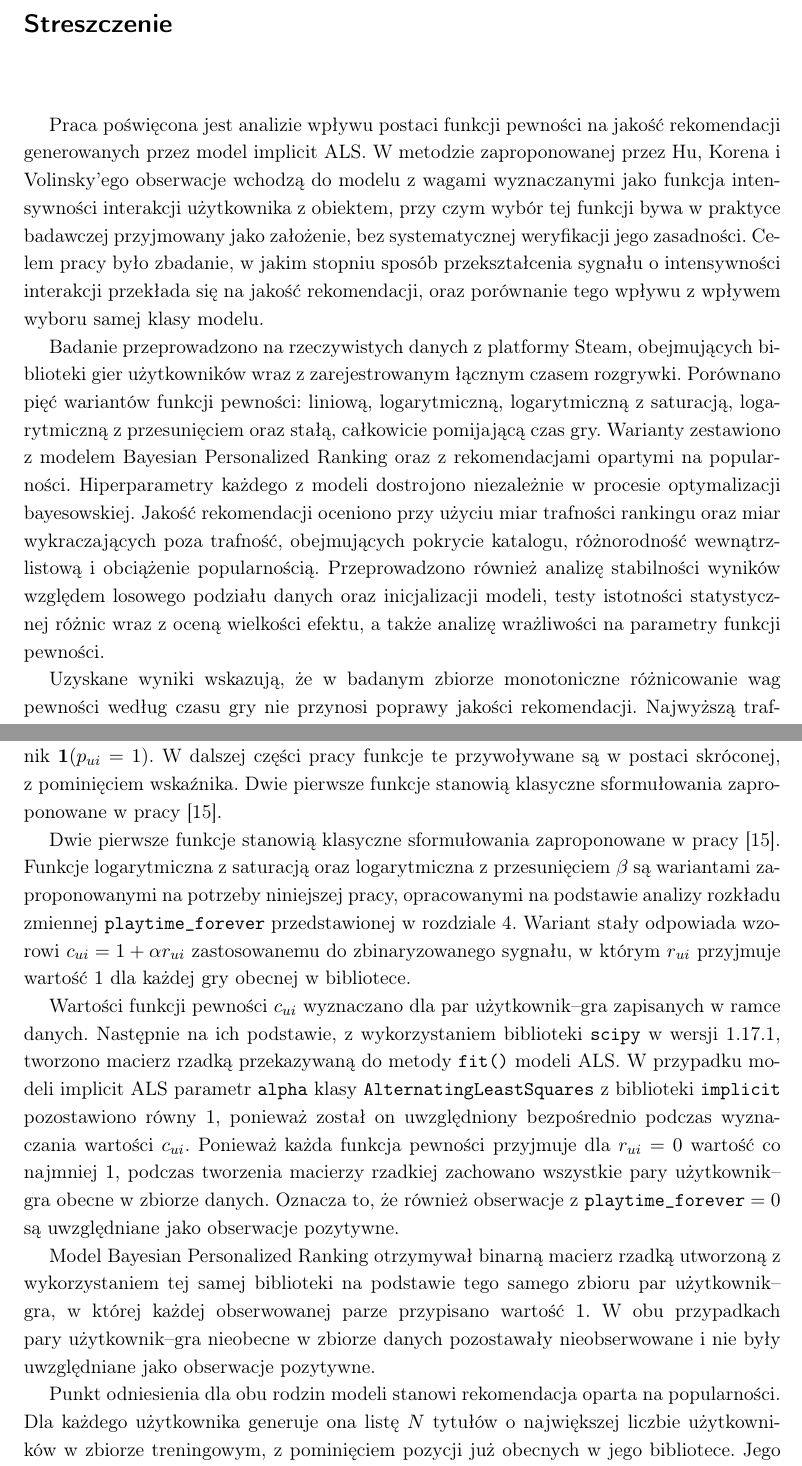
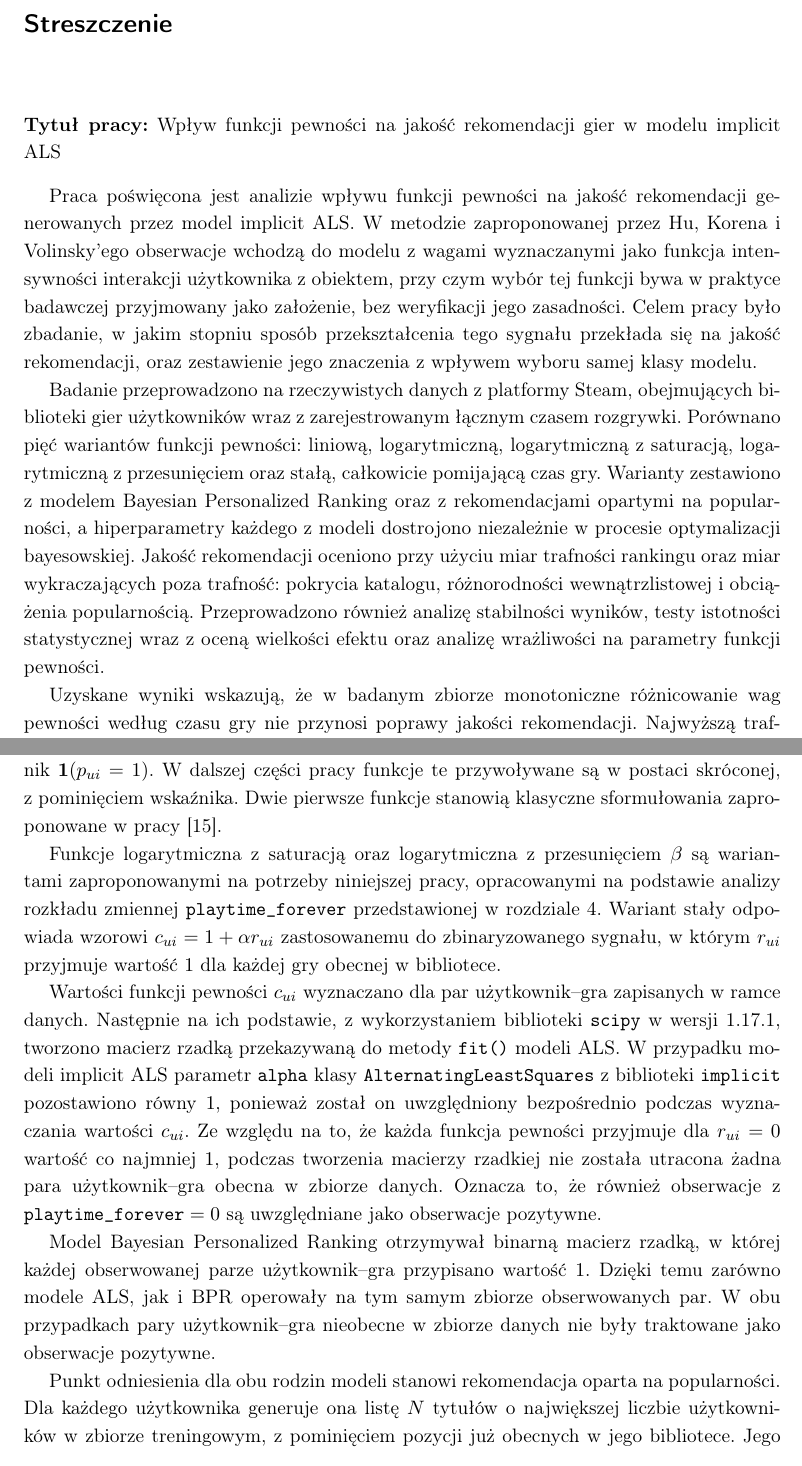
Before and after one commit to MichalTalalaj/Licencjat_tex_repo, a LaTeX thesis (Licencjat_tex/thesis/thesis-pl.tex, which reads Licencjat_tex/thesis/tex/00_streszczenie.tex, Licencjat_tex/thesis/tex/06_metodologia_eksperymentalna.tex): two parts of pages 3 and 33 of 63, joined at a grey line, cut so that both start at the same text. Compiled offline with pdfLaTeX.

Commit message:
dodanie tytułu do streszczenia

```diff
--- a/Licencjat_tex/thesis/tex/00_streszczenie.tex
+++ b/Licencjat_tex/thesis/tex/00_streszczenie.tex
@@ -1,9 +1,13 @@
 \chapter*{Streszczenie}
 \addcontentsline{toc}{chapter}{Streszczenie}
 
-Praca poświęcona jest analizie wpływu postaci funkcji pewności na jakość rekomendacji generowanych przez model implicit ALS. W metodzie zaproponowanej przez Hu, Korena i Volinsky'ego obserwacje wchodzą do modelu z wagami wyznaczanymi jako funkcja intensywności interakcji użytkownika z obiektem, przy czym wybór tej funkcji bywa w praktyce badawczej przyjmowany jako założenie, bez systematycznej weryfikacji jego zasadności. Celem pracy było zbadanie, w jakim stopniu sposób przekształcenia sygnału o intensywności interakcji przekłada się na jakość rekomendacji, oraz porównanie tego wpływu z wpływem wyboru samej klasy modelu.
+\noindent\textbf{Tytuł pracy:} Wpływ funkcji pewności na jakość rekomendacji gier w~modelu implicit ALS
 
-Badanie przeprowadzono na rzeczywistych danych z platformy Steam, obejmujących biblioteki gier użytkowników wraz z zarejestrowanym łącznym czasem rozgrywki. Porównano pięć wariantów funkcji pewności: liniową, logarytmiczną, logarytmiczną z saturacją, logarytmiczną z przesunięciem oraz stałą, całkowicie pomijającą czas gry. Warianty zestawiono z modelem Bayesian Personalized Ranking oraz z rekomendacjami opartymi na popularności. Hiperparametry każdego z modeli dostrojono niezależnie w procesie optymalizacji bayesowskiej. Jakość rekomendacji oceniono przy użyciu miar trafności rankingu oraz miar wykraczających poza trafność, obejmujących pokrycie katalogu, różnorodność wewnątrzlistową i obciążenie popularnością. Przeprowadzono również analizę stabilności wyników względem losowego podziału danych oraz inicjalizacji modeli, testy istotności statystycznej różnic wraz z oceną wielkości efektu, a także analizę wrażliwości na parametry funkcji pewności.
+\vspace{0.8em}
+
+Praca poświęcona jest analizie wpływu funkcji pewności na jakość rekomendacji generowanych przez model implicit ALS. W metodzie zaproponowanej przez Hu, Korena i Volinsky'ego obserwacje wchodzą do modelu z wagami wyznaczanymi jako funkcja intensywności interakcji użytkownika z obiektem, przy czym wybór tej funkcji bywa w praktyce badawczej przyjmowany jako założenie, bez weryfikacji jego zasadności. Celem pracy było zbadanie, w~jakim stopniu sposób przekształcenia tego sygnału przekłada się na jakość rekomendacji, oraz zestawienie jego znaczenia z~wpływem wyboru samej klasy modelu.
+
+Badanie przeprowadzono na rzeczywistych danych z~platformy Steam, obejmujących biblioteki gier użytkowników wraz z~zarejestrowanym łącznym czasem rozgrywki. Porównano pięć wariantów funkcji pewności: liniową, logarytmiczną, logarytmiczną z~saturacją, logarytmiczną z~przesunięciem oraz stałą, całkowicie pomijającą czas gry. Warianty zestawiono z~modelem Bayesian Personalized Ranking oraz z~rekomendacjami opartymi na popularności, a~hiperparametry każdego z~modeli dostrojono niezależnie w~procesie optymalizacji bayesowskiej. Jakość rekomendacji oceniono przy użyciu miar trafności rankingu oraz miar wykraczających poza trafność: pokrycia katalogu, różnorodności wewnątrzlistowej i~obciążenia popularnością. Przeprowadzono również analizę stabilności wyników, testy istotności statystycznej wraz z~oceną wielkości efektu oraz analizę wrażliwości na parametry funkcji pewności.
 
 Uzyskane wyniki wskazują, że w badanym zbiorze monotoniczne różnicowanie wag pewności według czasu gry nie przynosi poprawy jakości rekomendacji. Najwyższą trafność osiągnął wariant o stałej funkcji pewności, przewyższając pod względem metryki \ndcg{} wariant logarytmiczny o 6,2\%, a liniowy o 8,1\%. Jednocześnie różnica dzieląca modele implicit ALS od modelu BPR okazała się znacznie większa niż cały rozstęp obserwowany wewnątrz rodziny implicit ALS, przy czym model BPR uzyskał ponad dwukrotnie wyższe pokrycie katalogu. Wybór klasy modelu przesądza zatem przede wszystkim o bilansie między poszczególnymi wymiarami jakości rekomendacji.
 
--- a/Licencjat_tex/thesis/tex/06_metodologia_eksperymentalna.tex
+++ b/Licencjat_tex/thesis/tex/06_metodologia_eksperymentalna.tex
@@ -24,11 +24,11 @@ Porównano siedem modeli rekomendacyjnych, w tym pięć modeli implicit ALS z r
 \end{itemize}
 gdzie $r_{ui}$ oznacza wartość zmiennej \texttt{playtime\_forever} dla użytkownika $u$ i gry $i$, a $\alpha$ stanowi skalar regulujący siłę wpływu czasu gry. Dla par niezaobserwowanych ($p_{ui} = 0$) waga pewności wynosi $c_{ui} = 1$, co w~przypadku dwóch ostatnich funkcji zapewnia wskaźnik $\mathbf{1}(p_{ui}=1)$. W~dalszej części pracy funkcje te przywoływane są w~postaci skróconej, z~pominięciem wskaźnika. Dwie pierwsze funkcje stanowią klasyczne sformułowania zaproponowane w pracy \cite{hu2008implicit}.
 
-Dwie pierwsze funkcje stanowią klasyczne sformułowania zaproponowane w~pracy~\cite{hu2008implicit}. Funkcje logarytmiczna z~saturacją oraz logarytmiczna z~przesunięciem $\beta$ są wariantami zaproponowanymi na potrzeby niniejszej pracy, opracowanymi na podstawie analizy rozkładu zmiennej \texttt{playtime\_forever} przedstawionej w~rozdziale~\ref{chap:eda}. Wariant stały odpowiada wzorowi $c_{ui} = 1 + \alpha r_{ui}$ zastosowanemu do zbinaryzowanego sygnału, w~którym $r_{ui}$ przyjmuje wartość $1$ dla każdej gry obecnej w~bibliotece.
+Funkcje logarytmiczna z~saturacją oraz logarytmiczna z~przesunięciem $\beta$ są wariantami zaproponowanymi na potrzeby niniejszej pracy, opracowanymi na podstawie analizy rozkładu zmiennej \texttt{playtime\_forever} przedstawionej w~rozdziale~\ref{chap:eda}. Wariant stały odpowiada wzorowi $c_{ui} = 1 + \alpha r_{ui}$ zastosowanemu do zbinaryzowanego sygnału, w~którym $r_{ui}$ przyjmuje wartość $1$ dla każdej gry obecnej w~bibliotece.
 
-Wartości funkcji pewności $c_{ui}$ wyznaczano dla par użytkownik--gra zapisanych w ramce danych. Następnie na ich podstawie, z wykorzystaniem biblioteki \texttt{scipy} w wersji 1.17.1, tworzono macierz rzadką przekazywaną do metody \texttt{fit()} modeli ALS. W przypadku modeli implicit ALS parametr \texttt{alpha} klasy \texttt{AlternatingLeastSquares} z biblioteki \texttt{implicit} pozostawiono równy $1$, ponieważ został on uwzględniony bezpośrednio podczas wyznaczania wartości $c_{ui}$. Ponieważ każda funkcja pewności przyjmuje dla $r_{ui}=0$ wartość co najmniej $1$, podczas tworzenia macierzy rzadkiej zachowano wszystkie pary użytkownik--gra obecne w zbiorze danych. Oznacza to, że również obserwacje z $\texttt{playtime\_forever}=0$ są uwzględniane jako obserwacje pozytywne.
+Wartości funkcji pewności $c_{ui}$ wyznaczano dla par użytkownik--gra zapisanych w ramce danych. Następnie na ich podstawie, z wykorzystaniem biblioteki \texttt{scipy} w wersji 1.17.1, tworzono macierz rzadką przekazywaną do metody \texttt{fit()} modeli ALS. W przypadku modeli implicit ALS parametr \texttt{alpha} klasy \texttt{AlternatingLeastSquares} z biblioteki \texttt{implicit} pozostawiono równy $1$, ponieważ został on uwzględniony bezpośrednio podczas wyznaczania wartości $c_{ui}$. Ze względu na to, że każda funkcja pewności przyjmuje dla $r_{ui}=0$ wartość co najmniej $1$, podczas tworzenia macierzy rzadkiej nie została utracona żadna para użytkownik--gra obecna w zbiorze danych. Oznacza to, że również obserwacje z $\texttt{playtime\_forever}=0$ są uwzględniane jako obserwacje pozytywne.
 
-Model Bayesian Personalized Ranking otrzymywał binarną macierz rzadką utworzoną z wykorzystaniem tej samej biblioteki na podstawie tego samego zbioru par użytkownik--gra, w której każdej obserwowanej parze przypisano wartość $1$. W obu przypadkach pary użytkownik--gra nieobecne w zbiorze danych pozostawały nieobserwowane i nie były uwzględniane jako obserwacje pozytywne.
+Model Bayesian Personalized Ranking otrzymywał binarną macierz rzadką, w której każdej obserwowanej parze użytkownik--gra przypisano wartość $1$. Dzięki temu zarówno modele ALS, jak i BPR operowały na tym samym zbiorze obserwowanych par. W obu przypadkach pary użytkownik--gra nieobecne w zbiorze danych nie były traktowane jako obserwacje pozytywne.
 
 Punkt odniesienia dla obu rodzin modeli stanowi rekomendacja oparta na popularności. Dla każdego użytkownika generuje ona listę $N$ tytułów o~największej liczbie użytkowników w~zbiorze treningowym, z~pominięciem pozycji już obecnych w~jego bibliotece. Jego uwzględnienie
 pozwala ocenić, jaka część trafności modeli faktoryzacyjnych wykracza poza odtworzenie rozkładu popularności opisanego w~rozdziale~\ref{chap:eda}.
```
Also changed, not shown: Licencjat_tex/thesis/tex/00_abstract.tex (+6 -2 lines), Licencjat_tex/thesis/tex/02_podstawy_teoretyczne.tex (+1 -1 lines), Licencjat_tex/thesis/tex/05_dane_i_eda.tex (+1 -1 lines), Licencjat_tex/thesis/tex/07_wyniki_eksperymentow.tex (+2 -2 lines), Licencjat_tex/thesis/thesis-pl.pdf, Licencjat_tex/thesis/tex/06_metodologia_eksperymentalna.tex (2 more changed lines), 9 other files.
